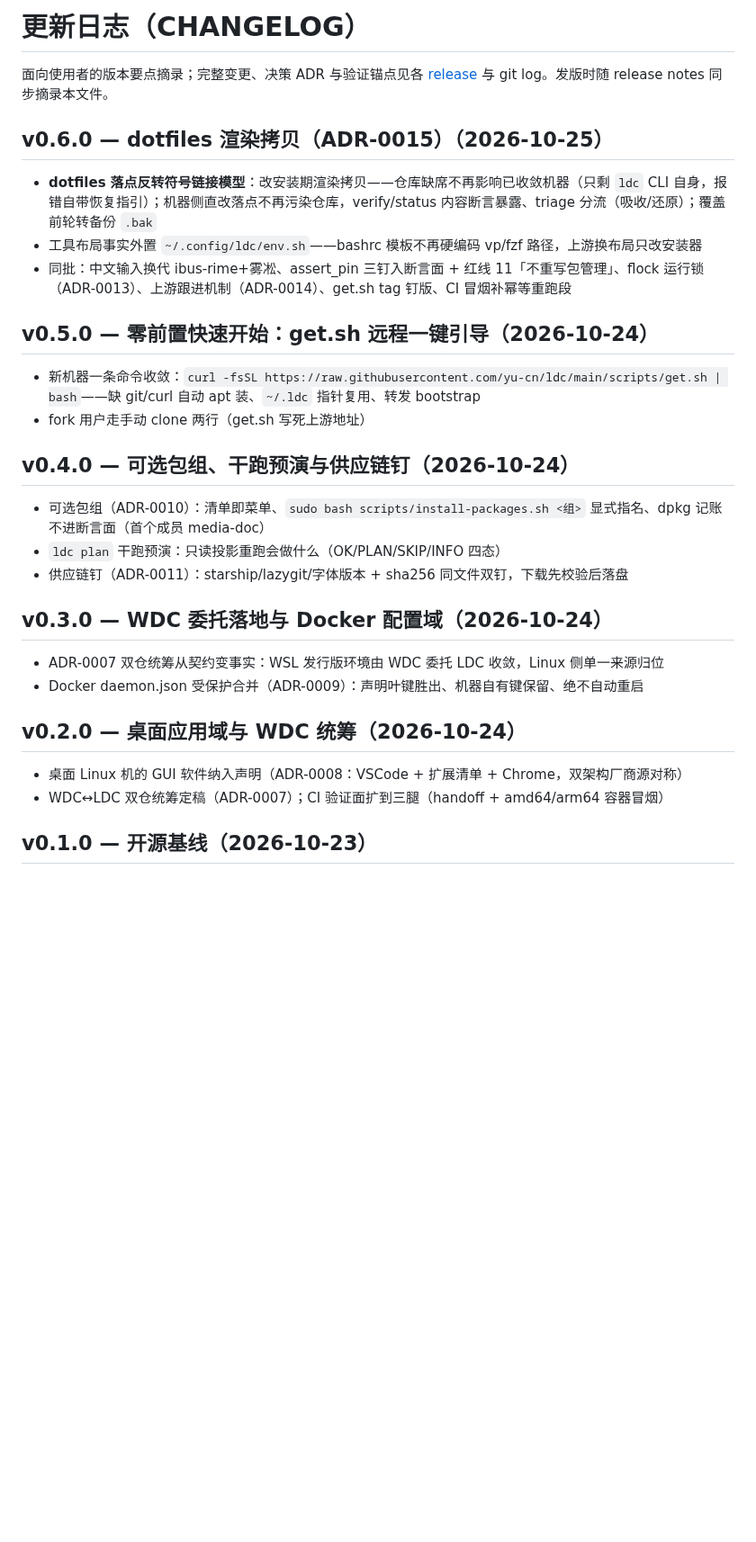
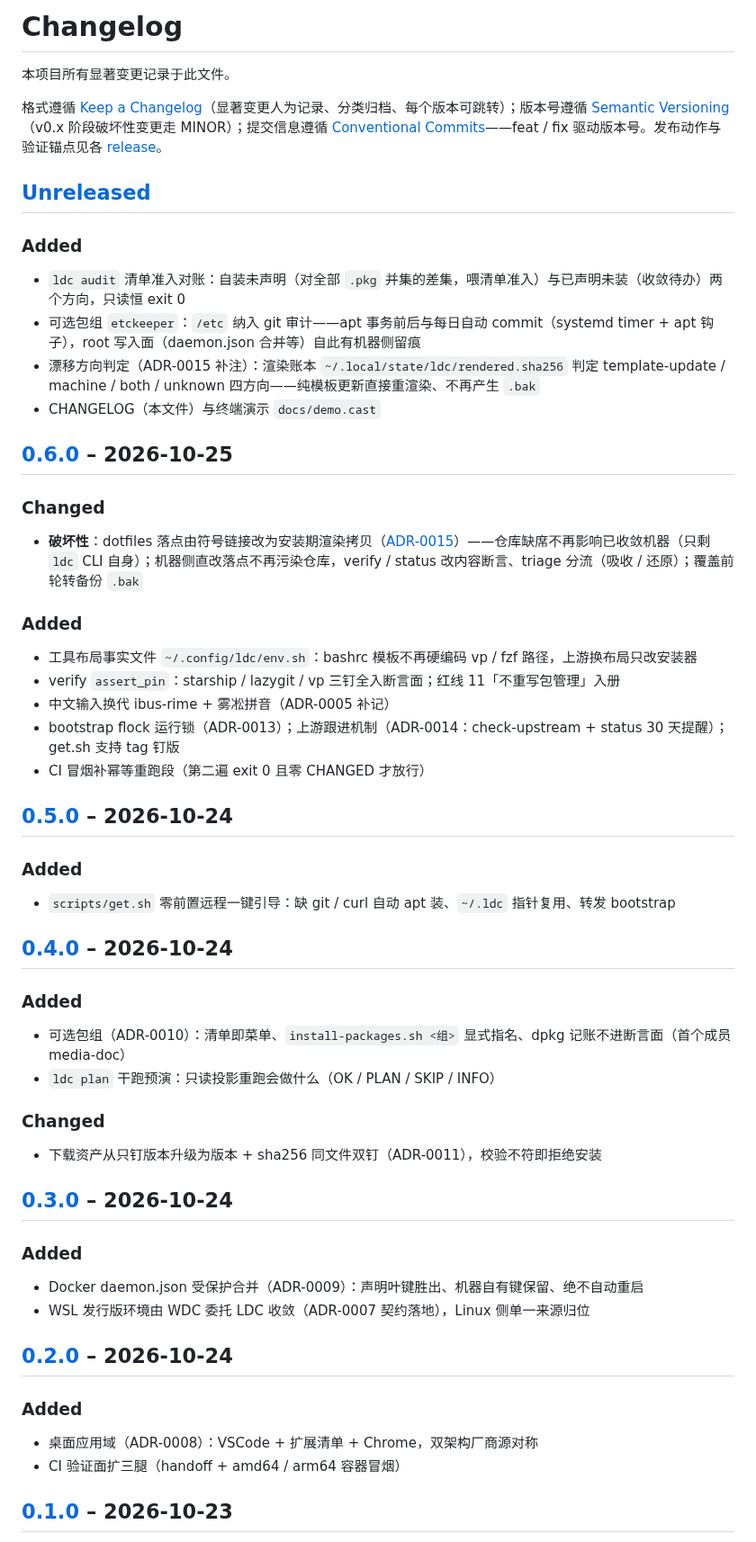
Before and after one commit to yu-cn/ldc, a Markdown page: CHANGELOG.md, the part around one of its changes. Shown at 90% size. Drawn GitHub-style; blank space fills up the shorter version.

Commit message:
docs: CHANGELOG 对齐 Keep a Changelog 标准 + demo GIF 首屏嵌播
- CHANGELOG.md 重写为 keepachangelog.com 1.1.0 规范：Unreleased 节置顶
  （0.7.0 待发布四项）、Added/Changed 分类、版本 compare 链接表；头部声明
  与 SemVer、Conventional Commits 的配套关系（v0.x 破坏性走 MINOR）
- README 首屏嵌播终端速览：docs/demo.cast（asciinema v2，真实命令输出
  脱敏重录——打字提速、砍 help 段，3.8s）经 agg 1.9.0 转 GIF（877x637、
  25 帧、545KB）自托管嵌入，GitHub 无需外链播放器；.gitattributes 补
  *.gif/*.ico binary 豁免（WDC 坑8 同款教训）

```diff
--- a/CHANGELOG.md
+++ b/CHANGELOG.md
@@ -1,33 +1,54 @@
-# 更新日志（CHANGELOG）
+# Changelog
 
-面向使用者的版本要点摘录；完整变更、决策 ADR 与验证锚点见各 [release](https://github.com/yu-cn/ldc/releases) 与 git log。发版时随 release notes 同步摘录本文件。
+本项目所有显著变更记录于此文件。
 
-## v0.6.0 — dotfiles 渲染拷贝（ADR-0015）（2026-10-25）
+格式遵循 [Keep a Changelog](https://keepachangelog.com/zh-CN/1.1.0/)（显著变更人为记录、分类归档、每个版本可跳转）；版本号遵循 [Semantic Versioning](https://semver.org/lang/zh-CN/)（v0.x 阶段破坏性变更走 MINOR）；提交信息遵循 [Conventional Commits](https://www.conventionalcommits.org/zh-hans/v1.0.0/)——feat / fix 驱动版本号。发布动作与验证锚点见各 [release](https://github.com/yu-cn/ldc/releases)。
 
-- **dotfiles 落点反转符号链接模型**：改安装期渲染拷贝——仓库缺席不再影响已收敛机器（只剩 `ldc` CLI 自身，报错自带恢复指引）；机器侧直改落点不再污染仓库，verify/status 内容断言暴露、triage 分流（吸收/还原）；覆盖前轮转备份 `.bak`
-- 工具布局事实外置 `~/.config/ldc/env.sh`——bashrc 模板不再硬编码 vp/fzf 路径，上游换布局只改安装器
-- 同批：中文输入换代 ibus-rime+雾凇、assert_pin 三钉入断言面 + 红线 11「不重写包管理」、flock 运行锁（ADR-0013）、上游跟进机制（ADR-0014）、get.sh tag 钉版、CI 冒烟补幂等重跑段
+## [Unreleased]
 
-## v0.5.0 — 零前置快速开始：get.sh 远程一键引导（2026-10-24）
+### Added
+- `ldc audit` 清单准入对账：自装未声明（对全部 `.pkg` 并集的差集，喂清单准入）与已声明未装（收敛待办）两个方向，只读恒 exit 0
+- 可选包组 `etckeeper`：`/etc` 纳入 git 审计——apt 事务前后与每日自动 commit（systemd timer + apt 钩子），root 写入面（daemon.json 合并等）自此有机器侧留痕
+- 漂移方向判定（ADR-0015 补注）：渲染账本 `~/.local/state/ldc/rendered.sha256` 判定 template-update / machine / both / unknown 四方向——纯模板更新直接重渲染、不再产生 `.bak`
+- CHANGELOG（本文件）与终端演示 `docs/demo.cast`
 
-- 新机器一条命令收敛：`curl -fsSL https://raw.githubusercontent.com/yu-cn/ldc/main/scripts/get.sh | bash`——缺 git/curl 自动 apt 装、`~/.ldc` 指针复用、转发 bootstrap
-- fork 用户走手动 clone 两行（get.sh 写死上游地址）
+## [0.6.0] – 2026-10-25
 
-## v0.4.0 — 可选包组、干跑预演与供应链钉（2026-10-24）
+### Changed
+- **破坏性**：dotfiles 落点由符号链接改为安装期渲染拷贝（[ADR-0015](docs/adr/0015-copy-render-not-symlink.md)）——仓库缺席不再影响已收敛机器（只剩 `ldc` CLI 自身）；机器侧直改落点不再污染仓库，verify / status 改内容断言、triage 分流（吸收 / 还原）；覆盖前轮转备份 `.bak`
 
-- 可选包组（ADR-0010）：清单即菜单、`sudo bash scripts/install-packages.sh <组>` 显式指名、dpkg 记账不进断言面（首个成员 media-doc）
-- `ldc plan` 干跑预演：只读投影重跑会做什么（OK/PLAN/SKIP/INFO 四态）
-- 供应链钉（ADR-0011）：starship/lazygit/字体版本 + sha256 同文件双钉，下载先校验后落盘
+### Added
+- 工具布局事实文件 `~/.config/ldc/env.sh`：bashrc 模板不再硬编码 vp / fzf 路径，上游换布局只改安装器
+- verify `assert_pin`：starship / lazygit / vp 三钉全入断言面；红线 11「不重写包管理」入册
+- 中文输入换代 ibus-rime + 雾凇拼音（ADR-0005 补记）
+- bootstrap flock 运行锁（ADR-0013）；上游跟进机制（ADR-0014：check-upstream + status 30 天提醒）；get.sh 支持 tag 钉版
+- CI 冒烟补幂等重跑段（第二遍 exit 0 且零 CHANGED 才放行）
 
-## v0.3.0 — WDC 委托落地与 Docker 配置域（2026-10-24）
+## [0.5.0] – 2026-10-24
 
-- ADR-0007 双仓统筹从契约变事实：WSL 发行版环境由 WDC 委托 LDC 收敛，Linux 侧单一来源归位
+### Added
+- `scripts/get.sh` 零前置远程一键引导：缺 git / curl 自动 apt 装、`~/.ldc` 指针复用、转发 bootstrap
+
+## [0.4.0] – 2026-10-24
+
+### Added
+- 可选包组（ADR-0010）：清单即菜单、`install-packages.sh <组>` 显式指名、dpkg 记账不进断言面（首个成员 media-doc）
+- `ldc plan` 干跑预演：只读投影重跑会做什么（OK / PLAN / SKIP / INFO）
+
+### Changed
+- 下载资产从只钉版本升级为版本 + sha256 同文件双钉（ADR-0011），校验不符即拒绝安装
+
+## [0.3.0] – 2026-10-24
+
+### Added
 - Docker daemon.json 受保护合并（ADR-0009）：声明叶键胜出、机器自有键保留、绝不自动重启
+- WSL 发行版环境由 WDC 委托 LDC 收敛（ADR-0007 契约落地），Linux 侧单一来源归位
 
-## v0.2.0 — 桌面应用域与 WDC 统筹（2026-10-24）
+## [0.2.0] – 2026-10-24
 
-- 桌面 Linux 机的 GUI 软件纳入声明（ADR-0008：VSCode + 扩展清单 + Chrome，双架构厂商源对称）
-- WDC↔LDC 双仓统筹定稿（ADR-0007）；CI 验证面扩到三腿（handoff + amd64/arm64 容器冒烟）
+### Added
+- 桌面应用域（ADR-0008）：VSCode + 扩展清单 + Chrome，双架构厂商源对称
+- CI 验证面扩三腿（handoff + amd64 / arm64 容器冒烟）
 
-## v0.1.0 — 开源基线（2026-10-23）
+## [0.1.0] – 2026-10-23
 
```
Also changed, not shown: other parts of CHANGELOG.md (+10 -1 lines), README.md (+7 -2 lines), docs/demo.gif (added), 2 other files.
